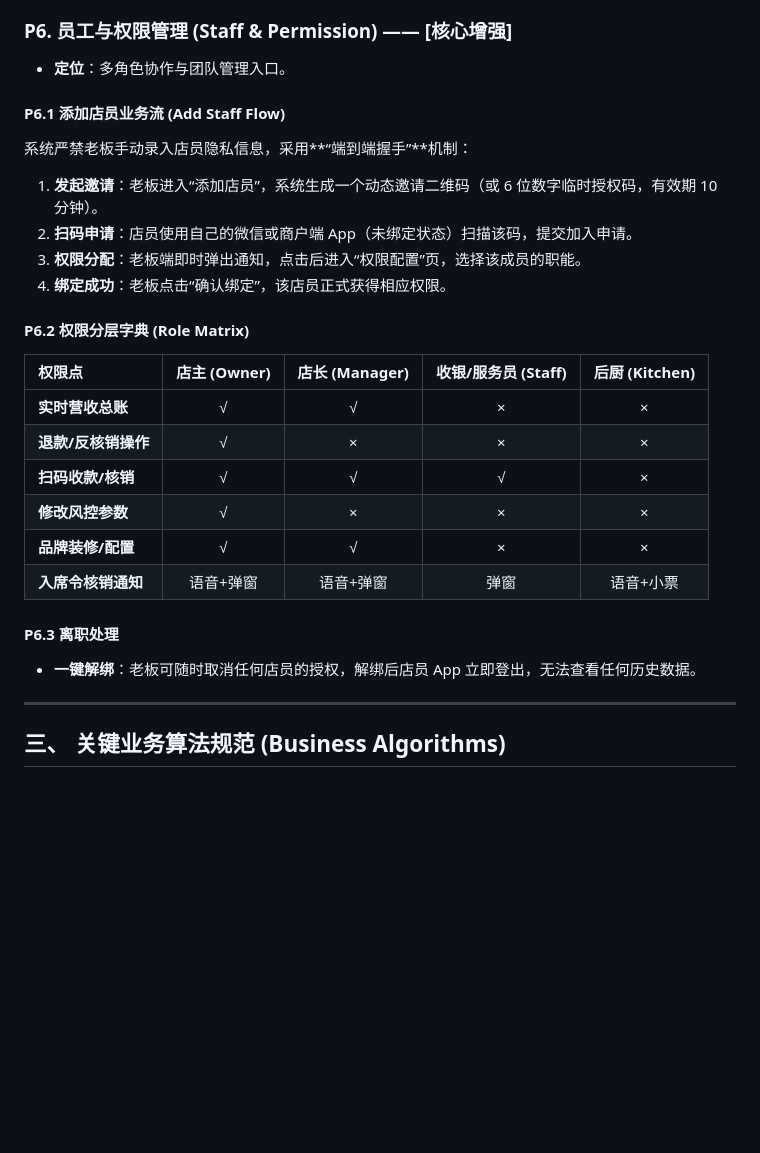
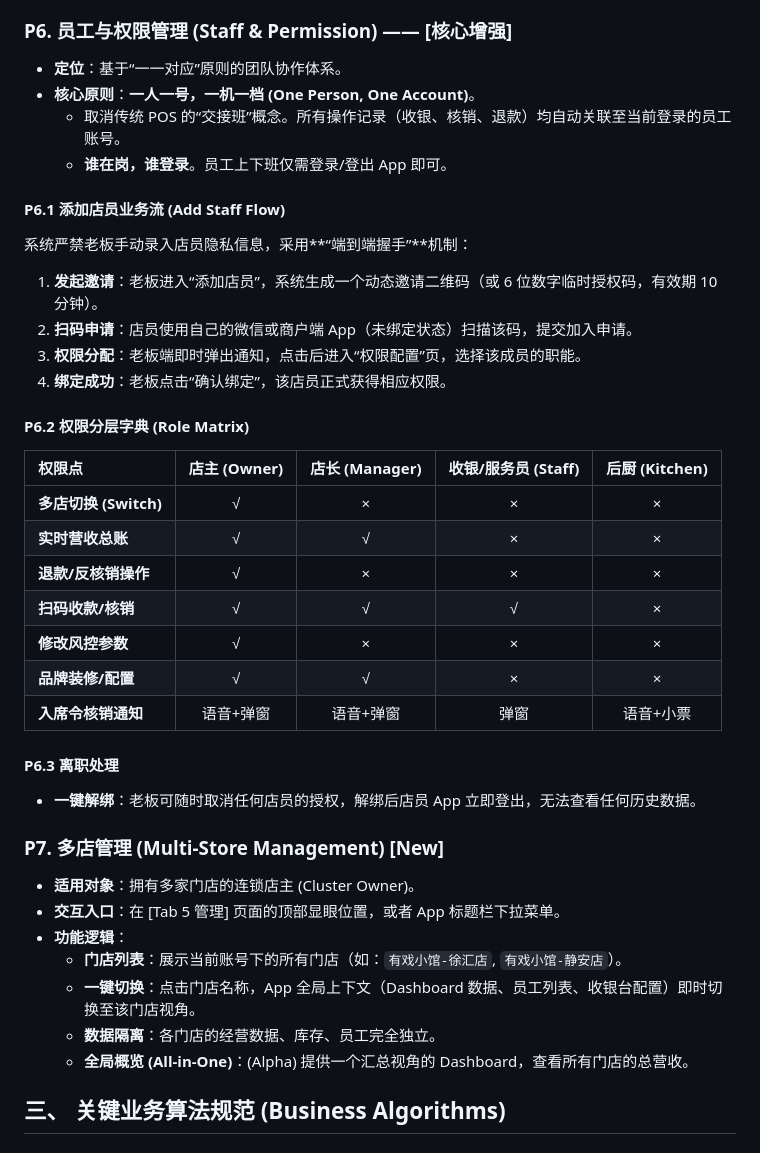
Before and after one commit to LiPlayer/MealQuest, a Markdown page: MealQuest_Merchant_Spec.md, the part around the change. Rendered like a GitHub page; blank space fills up the shorter version.

```diff
--- a/MealQuest_Merchant_Spec.md
+++ b/MealQuest_Merchant_Spec.md
@@ -80,7 +80,10 @@ App 采用底部 5-Tab 结构，确保所有高频功能一触即达：
 *   **员工与权限管理**：详见下方 P6 章节。
 
 ### P6. 员工与权限管理 (Staff & Permission) —— [核心增强]
-*   **定位**：多角色协作与团队管理入口。
+*   **定位**：基于“一一对应”原则的团队协作体系。
+*   **核心原则**：**一人一号，一机一档 (One Person, One Account)**。
+    *   取消传统 POS 的“交接班”概念。所有操作记录（收银、核销、退款）均自动关联至当前登录的员工账号。
+    *   **谁在岗，谁登录**。员工上下班仅需登录/登出 App 即可。
 
 #### P6.1 添加店员业务流 (Add Staff Flow)
 系统严禁老板手动录入店员隐私信息，采用**“端到端握手”**机制：
@@ -93,6 +96,7 @@ App 采用底部 5-Tab 结构，确保所有高频功能一触即达：
 
 | 权限点              | 店主 (Owner) | 店长 (Manager) | 收银/服务员 (Staff) | 后厨 (Kitchen) |
 | :------------------ | :----------: | :------------: | :-----------------: | :------------: |
+| **多店切换 (Switch)**|      √       |       ×        |          ×          |       ×        |
 | **实时营收总账**    |      √       |       √        |          ×          |       ×        |
 | **退款/反核销操作** |      √       |       ×        |          ×          |       ×        |
 | **扫码收款/核销**   |      √       |       √        |          √          |       ×        |
@@ -103,7 +107,14 @@ App 采用底部 5-Tab 结构，确保所有高频功能一触即达：
 #### P6.3 离职处理
 *   **一键解绑**：老板可随时取消任何店员的授权，解绑后店员 App 立即登出，无法查看任何历史数据。
 
----
+### P7. 多店管理 (Multi-Store Management) [New]
+*   **适用对象**：拥有多家门店的连锁店主 (Cluster Owner)。
+*   **交互入口**：在 [Tab 5 管理] 页面的顶部显眼位置，或者 App 标题栏下拉菜单。
+*   **功能逻辑**：
+    *   **门店列表**：展示当前账号下的所有门店（如：`有戏小馆-徐汇店`, `有戏小馆-静安店`）。
+    *   **一键切换**：点击门店名称，App 全局上下文（Dashboard 数据、员工列表、收银台配置）即时切换至该门店视角。
+    *   **数据隔离**：各门店的经营数据、库存、员工完全独立。
+    *   **全局概览 (All-in-One)**：(Alpha) 提供一个汇总视角的 Dashboard，查看所有门店的总营收。
 
 ## 三、 关键业务算法规范 (Business Algorithms)
 
```
Also changed, not shown: MealQuest_Customer_Spec.md (+10 -3 lines), MealQuest_Spec.md (+20 -2 lines).
